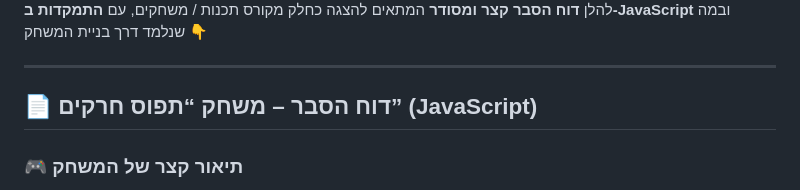
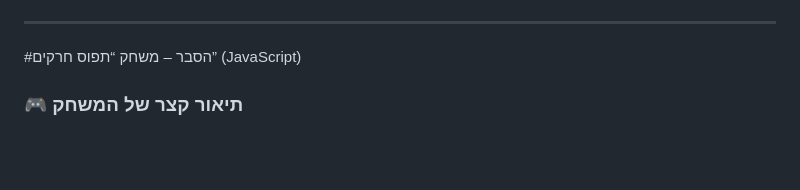
Before and after one commit to eylommaayan/Js.Game-Catch-the-insect, a Markdown page: README.md, the part around one of its changes. Rendered like a GitHub page; blank space fills up the shorter version.

```diff
--- a/README.md
+++ b/README.md
@@ -6,10 +8,11 @@
 
 
-להלן **דוח הסבר קצר ומסודר** המתאים להצגה כחלק מקורס תכנות / משחקים, עם **התמקדות ב-JavaScript** ובמה שנלמד דרך בניית המשחק 👇
+
+
 
 ---
 
-## 📄 דוח הסבר – משחק “תפוס חרקים” (JavaScript)
+#הסבר – משחק “תפוס חרקים” (JavaScript)
 
 ### 🎮 תיאור קצר של המשחק
 
```
Also changed, not shown: other parts of README.md (+2 -0 lines).
